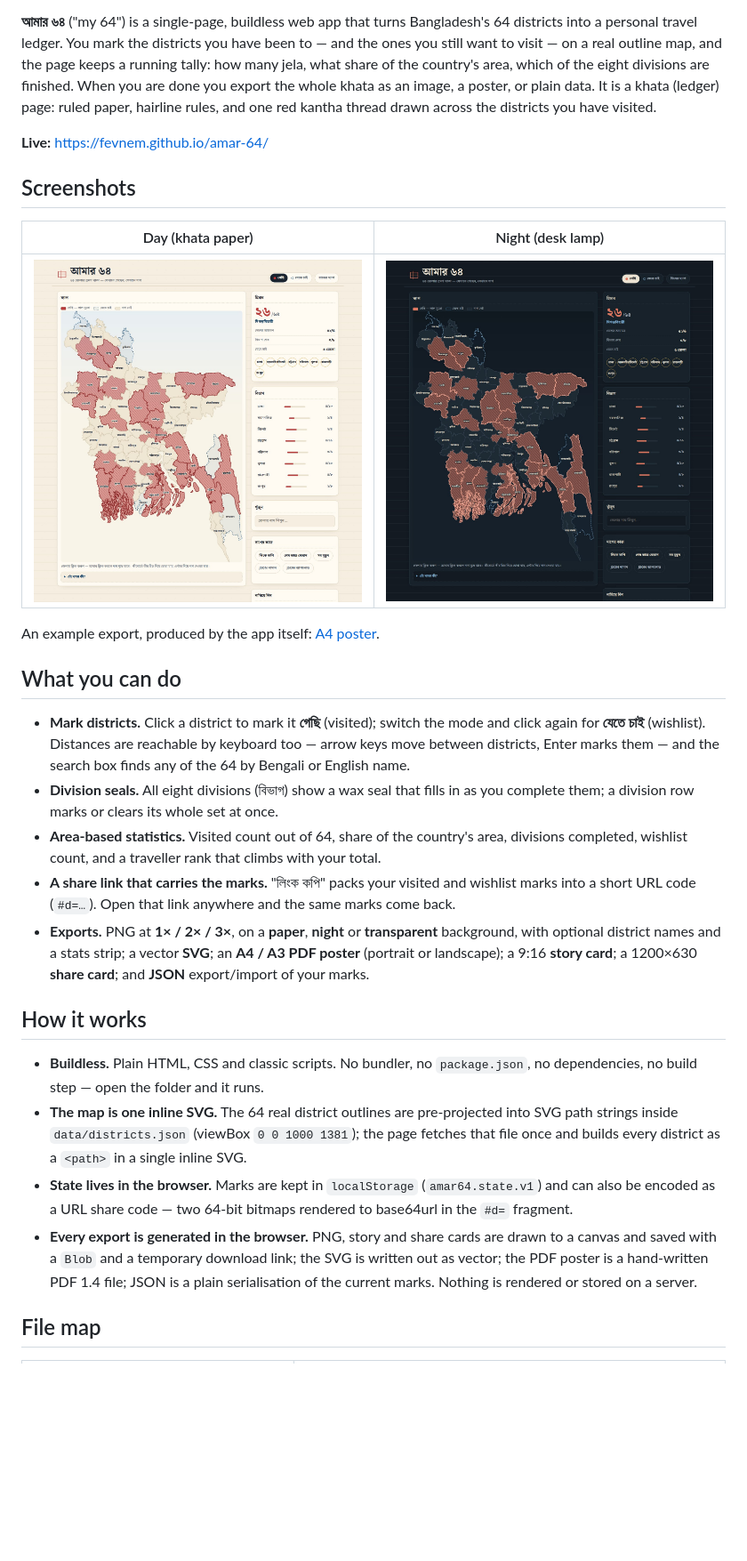
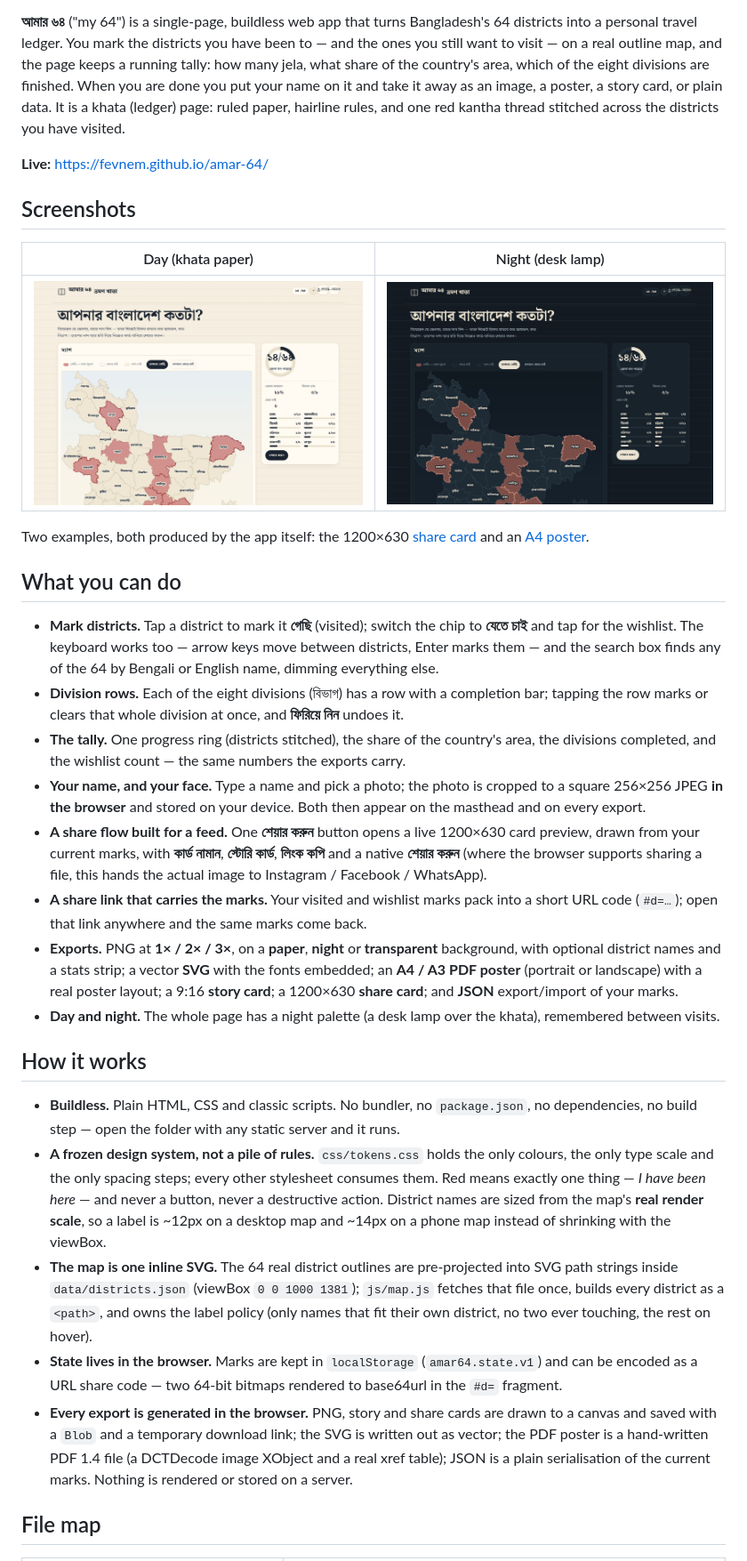
Before and after one commit to fevnem/amar-64, a Markdown page: README.md, the part around one of its changes. Shown at 89% size. GitHub-like rendering; pictures changed too: docs/screenshot-day.jpg, docs/screenshot-night.jpg; blank space fills up the shorter version.

```diff
--- a/README.md
+++ b/README.md
@@ -10,9 +10,9 @@
 districts into a personal travel ledger. You mark the districts you have been to — and the
 ones you still want to visit — on a real outline map, and the page keeps a running tally: how
 many jela, what share of the country's area, which of the eight divisions are finished. When
-you are done you export the whole khata as an image, a poster, or plain data. It is a khata
-(ledger) page: ruled paper, hairline rules, and one red kantha thread drawn across the
-districts you have visited.
+you are done you put your name on it and take it away as an image, a poster, a story card, or
+plain data. It is a khata (ledger) page: ruled paper, hairline rules, and one red kantha thread
+stitched across the districts you have visited.
 
 **Live:** https://fevnem.github.io/amar-64/
 
@@ -22,39 +22,56 @@ districts you have visited.
 | --- | --- |
 | ![The map in day mode, with districts stitched in red](docs/screenshot-day.jpg) | ![The map in night mode](docs/screenshot-night.jpg) |
 
-An example export, produced by the app itself: [A4 poster](docs/sample-poster-a4.pdf).
+Two examples, both produced by the app itself: the 1200×630
+[share card](assets/og.png) and an [A4 poster](docs/sample-poster-a4.pdf).
 
 ## What you can do
 
-- **Mark districts.** Click a district to mark it **গেছি** (visited); switch the mode and click
-  again for **যেতে চাই** (wishlist). Distances are reachable by keyboard too — arrow keys move
-  between districts, Enter marks them — and the search box finds any of the 64 by Bengali or
-  English name.
-- **Division seals.** All eight divisions (বিভাগ) show a wax seal that fills in as you complete
-  them; a division row marks or clears its whole set at once.
-- **Area-based statistics.** Visited count out of 64, share of the country's area, divisions
-  completed, wishlist count, and a traveller rank that climbs with your total.
-- **A share link that carries the marks.** "লিংক কপি" packs your visited and wishlist marks
-  into a short URL code (`#d=…`). Open that link anywhere and the same marks come back.
+- **Mark districts.** Tap a district to mark it **গেছি** (visited); switch the chip to
+  **যেতে চাই** and tap for the wishlist. The keyboard works too — arrow keys move between
+  districts, Enter marks them — and the search box finds any of the 64 by Bengali or English
+  name, dimming everything else.
+- **Division rows.** Each of the eight divisions (বিভাগ) has a row with a completion bar;
+  tapping the row marks or clears that whole division at once, and **ফিরিয়ে নিন** undoes it.
+- **The tally.** One progress ring (districts stitched), the share of the country's area, the
+  divisions completed, and the wishlist count — the same numbers the exports carry.
+- **Your name, and your face.** Type a name and pick a photo; the photo is cropped to a
+  square 256×256 JPEG **in the browser** and stored on your device. Both then appear on the
+  masthead and on every export.
+- **A share flow built for a feed.** One **শেয়ার করুন** button opens a live 1200×630 card
+  preview, drawn from your current marks, with **কার্ড নামান**, **স্টোরি কার্ড**,
+  **লিংক কপি** and a native **শেয়ার করুন** (where the browser supports sharing a file, this
+  hands the actual image to Instagram / Facebook / WhatsApp).
+- **A share link that carries the marks.** Your visited and wishlist marks pack into a short
+  URL code (`#d=…`); open that link anywhere and the same marks come back.
 - **Exports.** PNG at **1× / 2× / 3×**, on a **paper**, **night** or **transparent** background,
-  with optional district names and a stats strip; a vector **SVG**; an **A4 / A3 PDF poster**
-  (portrait or landscape); a 9:16 **story card**; a 1200×630 **share card**; and **JSON**
-  export/import of your marks.
+  with optional district names and a stats strip; a vector **SVG** with the fonts embedded; an
+  **A4 / A3 PDF poster** (portrait or landscape) with a real poster layout; a 9:16 **story
+  card**; a 1200×630 **share card**; and **JSON** export/import of your marks.
+- **Day and night.** The whole page has a night palette (a desk lamp over the khata),
+  remembered between visits.
 
 ## How it works
 
 - **Buildless.** Plain HTML, CSS and classic scripts. No bundler, no `package.json`, no
-  dependencies, no build step — open the folder and it runs.
+  dependencies, no build step — open the folder with any static server and it runs.
+- **A frozen design system, not a pile of rules.** `css/tokens.css` holds the only colours,
+  the only type scale and the only spacing steps; every other stylesheet consumes them. Red
+  means exactly one thing — *I have been here* — and never a button, never a destructive
+  action. District names are sized from the map's **real render scale**, so a label is ~12px
+  on a desktop map and ~14px on a phone map instead of shrinking with the viewBox.
 - **The map is one inline SVG.** The 64 real district outlines are pre-projected into SVG path
-  strings inside `data/districts.json` (viewBox `0 0 1000 1381`); the page fetches that file
-  once and builds every district as a `<path>` in a single inline SVG.
+  strings inside `data/districts.json` (viewBox `0 0 1000 1381`); `js/map.js` fetches that file
+  once, builds every district as a `<path>`, and owns the label policy (only names that fit
+  their own district, no two ever touching, the rest on hover).
 - **State lives in the browser.** Marks are kept in `localStorage` (`amar64.state.v1`) and can
-  also be encoded as a URL share code — two 64-bit bitmaps rendered to base64url in the `#d=`
+  be encoded as a URL share code — two 64-bit bitmaps rendered to base64url in the `#d=`
   fragment.
 - **Every export is generated in the browser.** PNG, story and share cards are drawn to a
   canvas and saved with a `Blob` and a temporary download link; the SVG is written out as
-  vector; the PDF poster is a hand-written PDF 1.4 file; JSON is a plain serialisation of the
-  current marks. Nothing is rendered or stored on a server.
+  vector; the PDF poster is a hand-written PDF 1.4 file (a DCTDecode image XObject and a real
+  xref table); JSON is a plain serialisation of the current marks. Nothing is rendered or
+  stored on a server.
 
 ## File map
 
```
Also changed, not shown: other parts of README.md (+23 -17 lines), assets/og.png, 16 other files.
